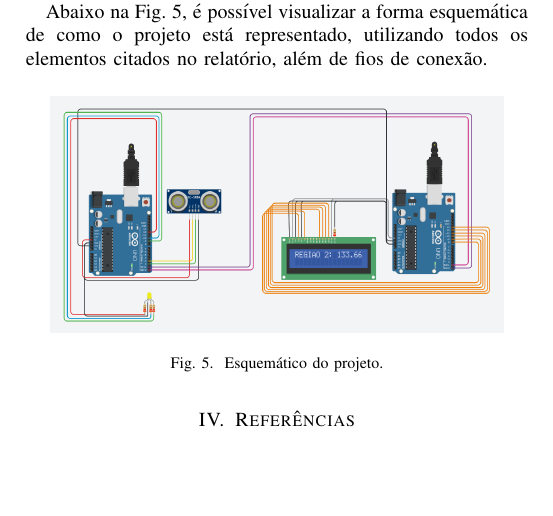
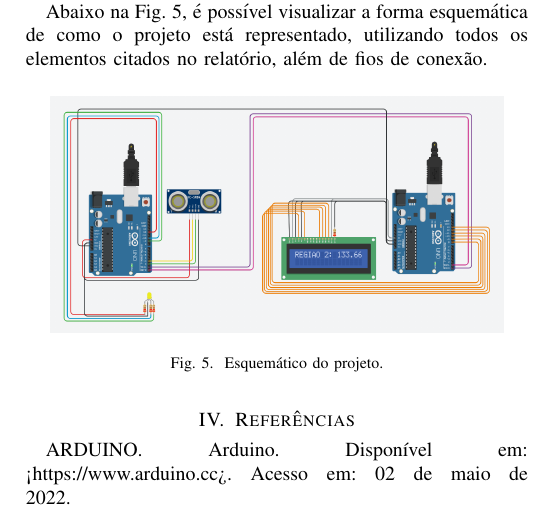
Before and after one commit to the-last-question/leonardotrinchao_repository, a LaTeX paper (artigo/artigo-desafio2.tex): part of page 3 of 3, cut so that both start at the same text, the shorter picture padded with empty space. Compiled offline with pdfLaTeX.

Commit message:
final commit

```diff
--- a/artigo/artigo-desafio2.tex
+++ b/artigo/artigo-desafio2.tex
@@ -265,5 +265,6 @@ representado, utilizando todos os elementos citados no relatório, além de fios
     \end{figure}
 
 \section{Referências}
+    ARDUINO. Arduino. Disponível em: <https://www.arduino.cc>. Acesso em: 02 de maio de 2022.
 
 \end{document}
```
Also changed, not shown: artigo/artigo-desafio2.pdf, 3 other files.
